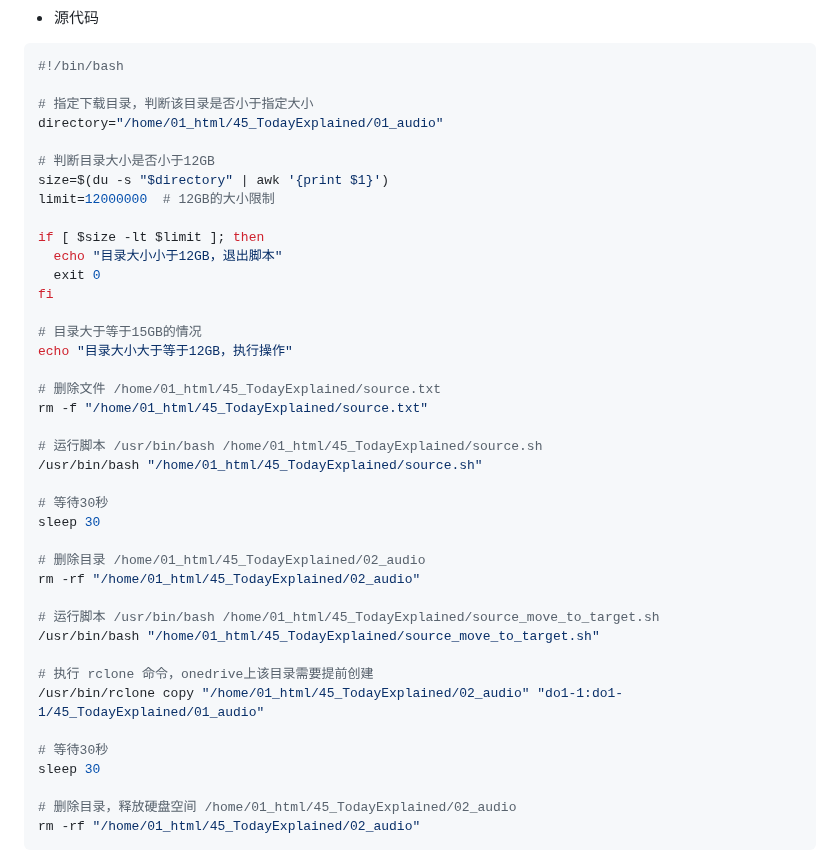
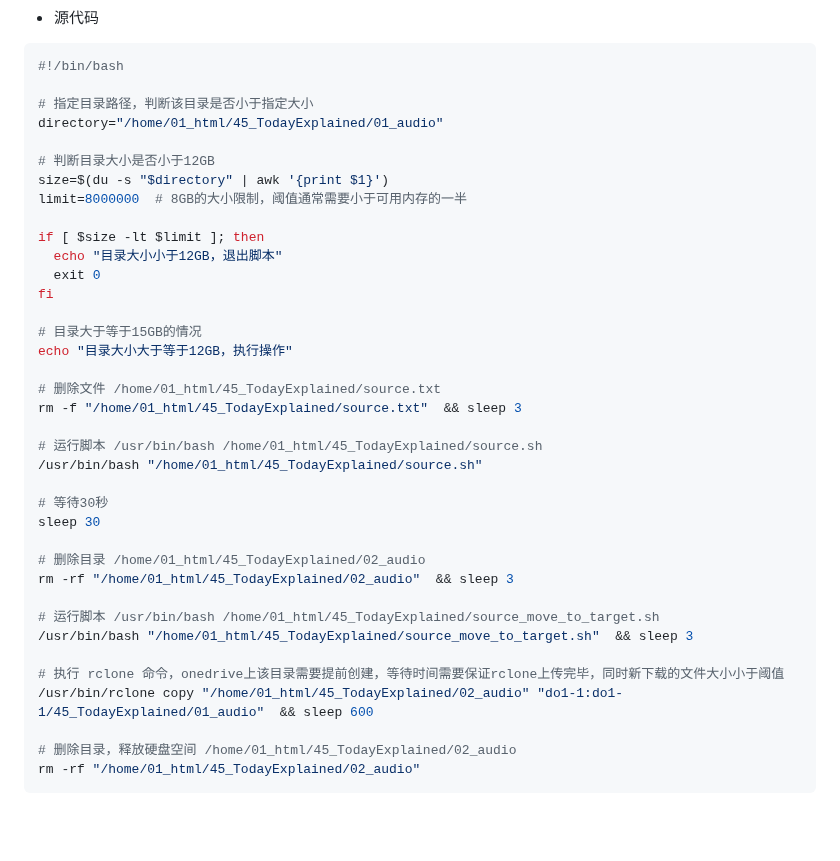
Before and after one commit to Yiwei666/03_Python-PHP, a Markdown page: 01_GooglePodcast/07_TheDaily/README.md, the part around the change. GitHub-like rendering; blank space fills up the shorter version.

````diff
--- a/01_GooglePodcast/07_TheDaily/README.md
+++ b/01_GooglePodcast/07_TheDaily/README.md
@@ -117,12 +117,12 @@ done < "$source_file"
 ```sh
 #!/bin/bash
 
-# 指定下载目录，判断该目录是否小于指定大小
+# 指定目录路径，判断该目录是否小于指定大小
 directory="/home/01_html/45_TodayExplained/01_audio"
 
 # 判断目录大小是否小于12GB
 size=$(du -s "$directory" | awk '{print $1}')
-limit=12000000  # 12GB的大小限制
+limit=8000000  # 8GB的大小限制，阈值通常需要小于可用内存的一半
 
 if [ $size -lt $limit ]; then
   echo "目录大小小于12GB，退出脚本"
@@ -133,7 +133,7 @@ fi
 echo "目录大小大于等于12GB，执行操作"
 
 # 删除文件 /home/01_html/45_TodayExplained/source.txt
-rm -f "/home/01_html/45_TodayExplained/source.txt"
+rm -f "/home/01_html/45_TodayExplained/source.txt"  && sleep 3
 
 # 运行脚本 /usr/bin/bash /home/01_html/45_TodayExplained/source.sh
 /usr/bin/bash "/home/01_html/45_TodayExplained/source.sh"
@@ -142,16 +142,13 @@ rm -f "/home/01_html/45_TodayExplained/source.txt"
 sleep 30
 
 # 删除目录 /home/01_html/45_TodayExplained/02_audio
-rm -rf "/home/01_html/45_TodayExplained/02_audio"
+rm -rf "/home/01_html/45_TodayExplained/02_audio"  && sleep 3
 
 # 运行脚本 /usr/bin/bash /home/01_html/45_TodayExplained/source_move_to_target.sh
-/usr/bin/bash "/home/01_html/45_TodayExplained/source_move_to_target.sh"
+/usr/bin/bash "/home/01_html/45_TodayExplained/source_move_to_target.sh"  && sleep 3
 
-# 执行 rclone 命令，onedrive上该目录需要提前创建
-/usr/bin/rclone copy "/home/01_html/45_TodayExplained/02_audio" "do1-1:do1-1/45_TodayExplained/01_audio"
-
-# 等待30秒
-sleep 30
+# 执行 rclone 命令，onedrive上该目录需要提前创建，等待时间需要保证rclone上传完毕，同时新下载的文件大小小于阈值
+/usr/bin/rclone copy "/home/01_html/45_TodayExplained/02_audio" "do1-1:do1-1/45_TodayExplained/01_audio"  && sleep 600
 
 # 删除目录，释放硬盘空间 /home/01_html/45_TodayExplained/02_audio
 rm -rf "/home/01_html/45_TodayExplained/02_audio"
````
